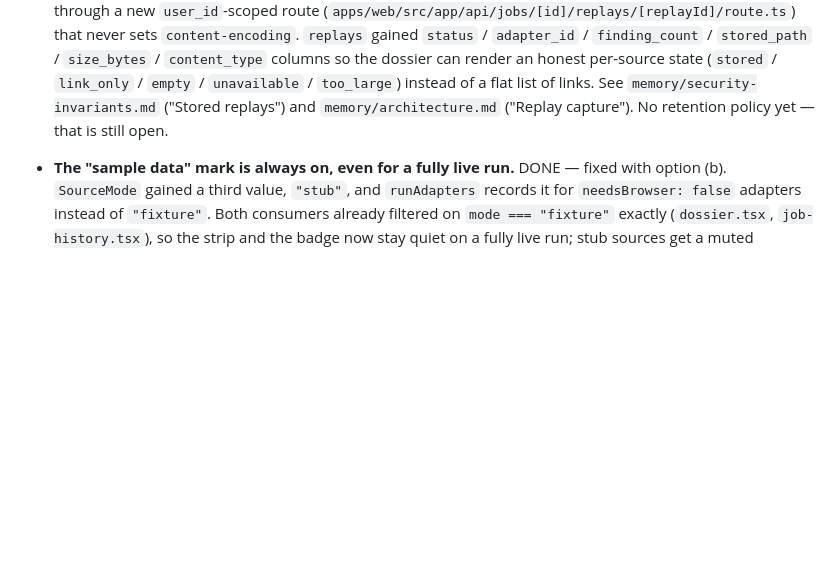
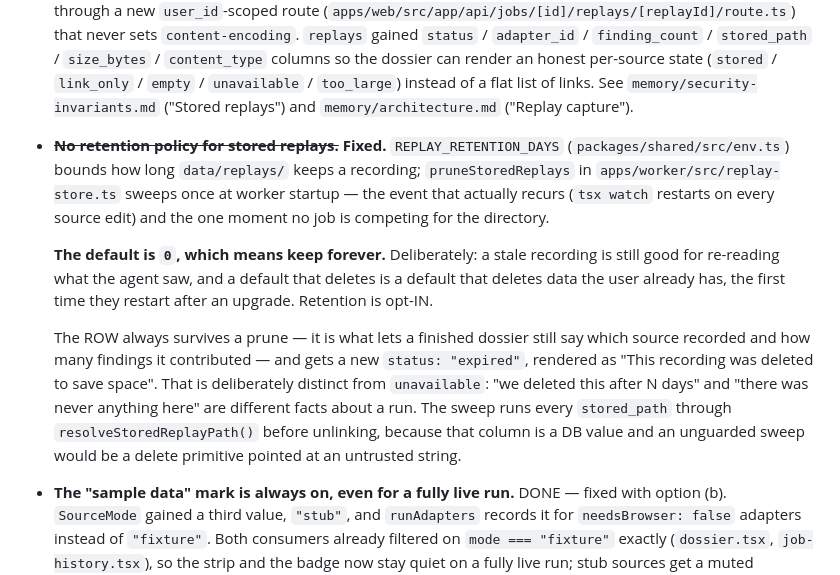
Before and after one commit to MartinGamsby/Sensitiv, a Markdown page: memory/next-steps.md, the part around the change. Rendered like a GitHub page; blank space fills up the shorter version.

Commit message:
docs: record the replay retention policy in the roadmap memory
The memory edit in the previous commit did not apply — next-steps.md still
said "No retention policy yet".

Co-Authored-By: Claude Opus 5 <noreply@anthropic.com>

```diff
--- a/memory/next-steps.md
+++ b/memory/next-steps.md
@@ -113,7 +113,25 @@ this gap is the whole point of v1.
   `stored_path` / `size_bytes` / `content_type` columns so the dossier can render an honest
   per-source state (`stored` / `link_only` / `empty` / `unavailable` / `too_large`) instead of
   a flat list of links. See `memory/security-invariants.md` ("Stored replays") and
-  `memory/architecture.md` ("Replay capture"). No retention policy yet — that is still open.
+  `memory/architecture.md` ("Replay capture").
+- ~~**No retention policy for stored replays.**~~ **Fixed.** `REPLAY_RETENTION_DAYS`
+  (`packages/shared/src/env.ts`) bounds how long `data/replays/` keeps a recording;
+  `pruneStoredReplays` in `apps/worker/src/replay-store.ts` sweeps once at worker startup —
+  the event that actually recurs (`tsx watch` restarts on every source edit) and the one
+  moment no job is competing for the directory.
+
+  **The default is `0`, which means keep forever.** Deliberately: a stale recording is
+  still good for re-reading what the agent saw, and a default that deletes is a default
+  that deletes data the user already has, the first time they restart after an upgrade.
+  Retention is opt-IN.
+
+  The ROW always survives a prune — it is what lets a finished dossier still say which
+  source recorded and how many findings it contributed — and gets a new
+  `status: "expired"`, rendered as "This recording was deleted to save space". That is
+  deliberately distinct from `unavailable`: "we deleted this after N days" and "there was
+  never anything here" are different facts about a run. The sweep runs every `stored_path`
+  through `resolveStoredReplayPath()` before unlinking, because that column is a DB value
+  and an unguarded sweep would be a delete primitive pointed at an untrusted string.
 
 - **The "sample data" mark is always on, even for a fully live run.** DONE — fixed with
   option (b). `SourceMode` gained a third value, `"stub"`, and `runAdapters` records it for
```
